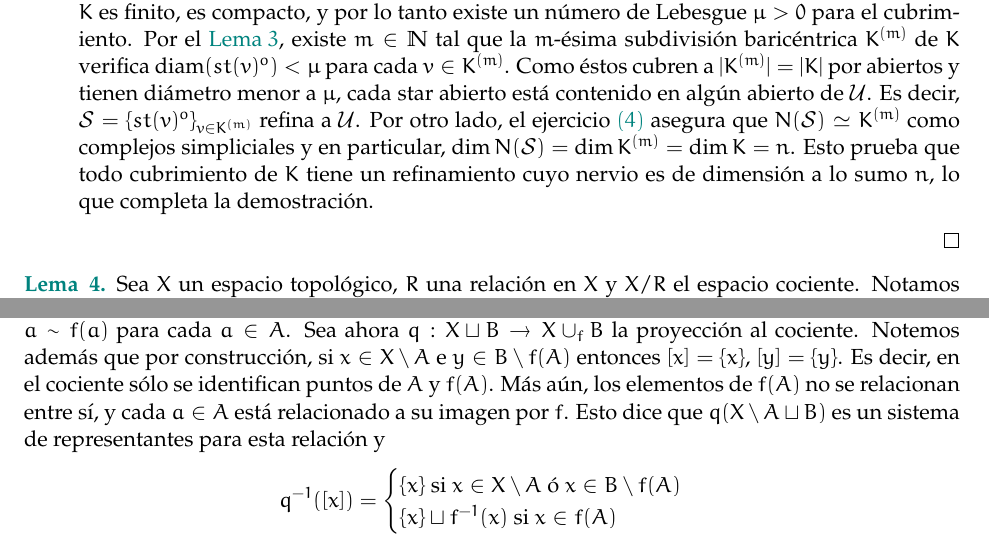
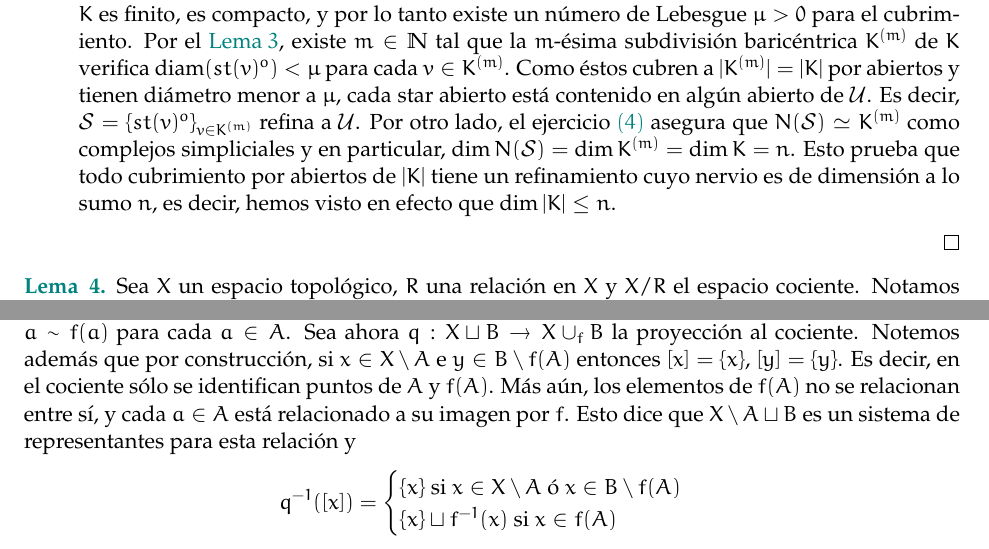
Before and after one commit to guidoarnone/topoalg-2019, a LaTeX document (topoalg_practica_1.tex): two parts of page 6 of 7, joined at a grey line, cut so that both start at the same text. Compiled offline with pdfLaTeX.

Commit message:
formato2

```diff
--- a/topoalg_practica_1.tex
+++ b/topoalg_practica_1.tex
@@ -188,7 +188,7 @@ Probemos ahora que $\dim I \leq 1$. Notemos que esto es una conclusi\'on inmedia
 Sea $\mathcal{U} = \{U_i\}_{i \in I}$ un cubrimiento por abiertos de $I$. Como los abiertos de $\R$ son uni\'on numerable de intervalos abiertos y disjuntos, luego para cada $i \in I$ existen conjuntos $J_i \subset \N$ e intervalos $\{I^i_j\}_{j \in J_i}$ abiertos (en $I$) y disjuntos tales que $U_i = \bigsqcup_{j \in J_i}I_j^i$. Por compacidad tenemos luego intervalos $I_1, \dots, I_n \in \{I_j^i\}_{i \in I, j \in J_i}$ tales que $\bigcup_{i=1}^N I_i = I$ y, por construcci\'on, cada intervalo es subconjunto de alg\'un abierto $U_i$. Obtuvimos as\'i un refinamiento $\mathcal{O}_0 = \{I_1, \dots, I_n\}$ de $\mathcal{U}$. Construimos a continuaci\'on un refinamiento $\mathcal{O}$ de $\mathcal{U}$ de la siguiente forma: tomamos primero los intevalos de $\mathcal{O}_0$. A los que no sean abiertos (como intervalos) les quitamos los extremos: estos seguir\'an siendo abiertos en $I$, pues s\'olo pueden provenir de alguno de la forma $[0,1], (a,1]$ o $[0,b)$. Luego, dados $J_0,J_1 \in \mathcal{O}_0$ con $s \in J_s$ para $s \in \{0,1\}$, agregamos entornos $E_0 := [0,\eps), E_1 := (1-\eps,1]$ a $\mathcal{O}$ con $0 < \eps \ll 1$ tal que estos sean disjuntos y est\'en contenidos en $J_0$ y $J_1$ respectivamente. Esto garantiza que $\mathcal{O}$ cubre a $I$ ya que volvemos a cubrir sus extremos. Finalmente, de existir alg\'un intervalo que est\'e contenido en la uni\'on de otros, seleccionamos alguno de ellos y lo quitamos. Repetimos el proceso hasta que no haya m\'as intervalos de este tipo, lo cual es posible pues hay finitos intervalos en total. Como removemos intervalos de uno, $\mathcal{O}$ sigue siendo refinamiento pues sigue cubriendo a $I$.
 
 Afirmamos ahora que $N(\mathcal{O})$ es de dimensi\'on a lo sumo $1$, o equivalentemente, que no hay tres intervalos de $\mathcal{O}$ cuya intersecci\'on sea no vac\'ia. Supongamos que s\'i y sean $\{J_i\}_{1 \leq i \leq 3} \subset \mathcal{O}$ de intersecci\'on no vac\'ia y tales que el interior de $J_i$ en $\R$ es $(a_i,b_i)$\footnote[1]{Esto evita tratar por separado la posible elecci\'on de $E_0$ o $E_1$, ya que al ser los \'unicos dos intervalos semiabiertos, el argumento que sigue funciona a\'un si $a_1 \in J_1$ o $b_3 \in J_3$. Siempre tenemos que tanto $J_2$ como $J_1 \cap J_3$ son intervalos abiertos, y no hace falta que las desigualdades entre $a_1$ y $a_2$ o $b_2$ y $b_3$ sean estrictas.}. Como los intervalos no se contienen entre s\'i, existen dos de ellos distintos con el menor extremo izquierdo y mayor extremo derecho, que suponemos son $J_1$ y $J_3$ respectivamente. As\'i, $J_1 \cap J_3 = (a_3,b_1)$. Como $J_2 \not \subseteq J_1$ debe ser $b_2 > b_1$, y similarmente como $J_2 \not \subseteq J_3$ tenemos que $a_2 < a_3$. Si ahora $s \in J_2$, entonces $a_1 \leq a_2 < s < b_2 \leq b_3$. Si $s \not \in J_1$, luego $s > b_1 > a_3$ y consecuentemente $s \in J_3$. En cualquier caso, $s \in J_1 \cup J_3$. Esto implica que $J_2 \subset J_1 \cap J_3$, lo que es absurdo: no hay entonces tres intervalos cuya intersecci\'on sea no vac\'ia. Dado un cubrimiento arbitrario encontramos un refinamiento cuyo nervio es de dimensi\'on a lo sumo $1$, lo que completa la demostraci\'on.
-\item[d)] Sea $K$ un complejo simplicial de dimensi\'on $n$ y $\mathcal{U}$ un cubrimiento por abiertos de $K$. Como $K$ es finito, es compacto, y por lo tanto existe un n\'umero de Lebesgue $\mu > 0$ para el cubrimiento. Por el $\paint{grey-light-blue}{\text{Lema }3}$, existe $m \in \mathbb{N}$ tal que la $m$-\'esima subdivisi\'on baric\'entrica $K^{(m)}$ de $K$ verifica $\diam{\tint{st(v)}} < \mu$ para cada $v \in K^{(m)}$. Como \'estos cubren a $|K^{(m)}| = |K|$ por abiertos y tienen di\'ametro menor a $\mu$, cada star abierto est\'a contenido en alg\'un abierto de $\mathcal{U}$. Es decir, $\mathcal{S} = \{\tint{st(v)}\}_{v \in K^{(m)}}$ refina a $\mathcal{U}$. Por otro lado, el ejercicio $\paint{grey-light-blue}{(4)}$ asegura que $N(\mathcal{S}) \simeq K^{(m)}$ como complejos simpliciales y en particular, $\dim N(\mathcal{S}) = \dim K^{(m)} = \dim K = n$. Esto prueba que todo cubrimiento de $K$ tiene un refinamiento cuyo nervio es de dimensi\'on a lo sumo $n$, lo que completa la demostraci\'on.
+\item[d)] Sea $K$ un complejo simplicial de dimensi\'on $n$ y $\mathcal{U}$ un cubrimiento por abiertos de $K$. Como $K$ es finito, es compacto, y por lo tanto existe un n\'umero de Lebesgue $\mu > 0$ para el cubrimiento. Por el $\paint{grey-light-blue}{\text{Lema }3}$, existe $m \in \mathbb{N}$ tal que la $m$-\'esima subdivisi\'on baric\'entrica $K^{(m)}$ de $K$ verifica $\diam{\tint{st(v)}} < \mu$ para cada $v \in K^{(m)}$. Como \'estos cubren a $|K^{(m)}| = |K|$ por abiertos y tienen di\'ametro menor a $\mu$, cada star abierto est\'a contenido en alg\'un abierto de $\mathcal{U}$. Es decir, $\mathcal{S} = \{\tint{st(v)}\}_{v \in K^{(m)}}$ refina a $\mathcal{U}$. Por otro lado, el ejercicio $\paint{grey-light-blue}{(4)}$ asegura que $N(\mathcal{S}) \simeq K^{(m)}$ como complejos simpliciales y en particular, $\dim N(\mathcal{S}) = \dim K^{(m)} = \dim K = n$. Esto prueba que todo cubrimiento por abiertos de $|K|$ tiene un refinamiento cuyo nervio es de dimensi\'on a lo sumo $n$, es decir, hemos visto en efecto que $\dim |K| \leq n$.
 \end{itemize}
 \end{proof}
 
@@ -206,7 +206,7 @@ adjunci\'on. Probar que si
 \end{itemize}
 entonces $B \cup_f X$ es Hausdorff.
 \end{exercise}
-\begin{proof} Recordemos que $B \cup_f X = B \sqcup X / \sim$, con $\sim$ la relaci\'on generada por la identificaci\'on $a \sim f(a)$ para cada $a \in A$. Sea ahora $q : X \sqcup B \to X \cup_f B$ la proyecci\'on al cociente. Notemos adem\'as que por construcci\'on, si $x \in X \setminus A$ e $y \in B \setminus f(A)$ entonces $[x] = \{x\}$, $[y] = \{y\}$. Es decir, en el cociente s\'olo se identifican puntos de $A$ y $f(A)$. M\'as a\'un, los elementos de $f(A)$ no se relacionan entre s\'i, y cada $a \in A$ est\'a relacionado a su imagen por $f$. Esto dice que $q(X \setminus A \sqcup B)$ es un sistema de representantes para esta relaci\'on y
+\begin{proof} Recordemos que $B \cup_f X = B \sqcup X / \sim$, con $\sim$ la relaci\'on generada por la identificaci\'on $a \sim f(a)$ para cada $a \in A$. Sea ahora $q : X \sqcup B \to X \cup_f B$ la proyecci\'on al cociente. Notemos adem\'as que por construcci\'on, si $x \in X \setminus A$ e $y \in B \setminus f(A)$ entonces $[x] = \{x\}$, $[y] = \{y\}$. Es decir, en el cociente s\'olo se identifican puntos de $A$ y $f(A)$. M\'as a\'un, los elementos de $f(A)$ no se relacionan entre s\'i, y cada $a \in A$ est\'a relacionado a su imagen por $f$. Esto dice que $X \setminus A \sqcup B$ es un sistema de representantes para esta relaci\'on y
 \begin{align*}
 q^{-1}([x]) = \begin{cases}
 \{x\} \text{ si $x \in X \setminus A$ \'o $x \in B \setminus f(A)$} \\
```
Also changed, not shown: topoalg_practica_1.pdf, topoalg_practica_1.tex (2 more changed lines).
